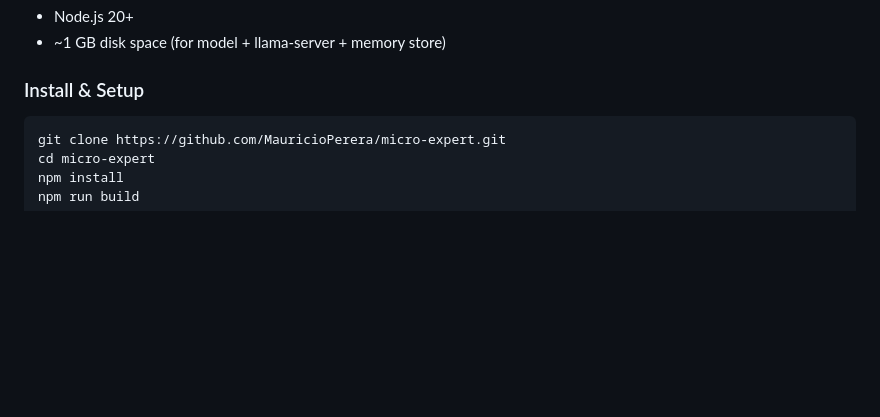
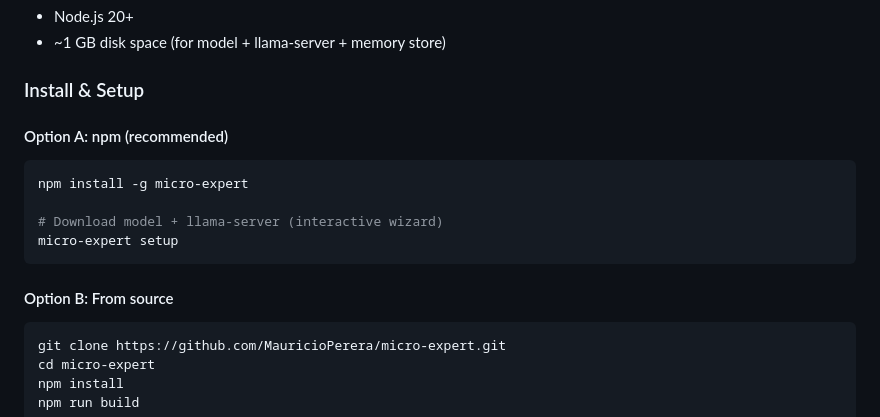
Before and after one commit to MauricioPerera/micro-expert, a Markdown page: README.md, the part around the change. Drawn GitHub-style; blank space fills up the shorter version.

Commit message:
docs: add npm install command to README quick start
Co-Authored-By: Claude Opus 4.6 <noreply@anthropic.com>

````diff
--- a/README.md
+++ b/README.md
@@ -236,6 +236,17 @@ Everything runs in a **single Node.js process**. RepoMemory is embedded — no s
 - ~1 GB disk space (for model + llama-server + memory store)
 
 ### Install & Setup
+
+#### Option A: npm (recommended)
+
+```bash
+npm install -g micro-expert
+
+# Download model + llama-server (interactive wizard)
+micro-expert setup
+```
+
+#### Option B: From source
 
 ```bash
 git clone https://github.com/MauricioPerera/micro-expert.git
````
